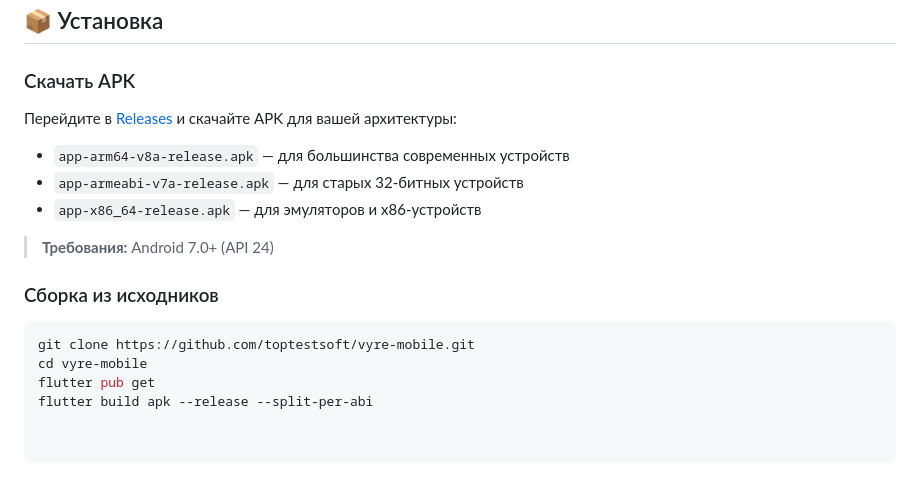
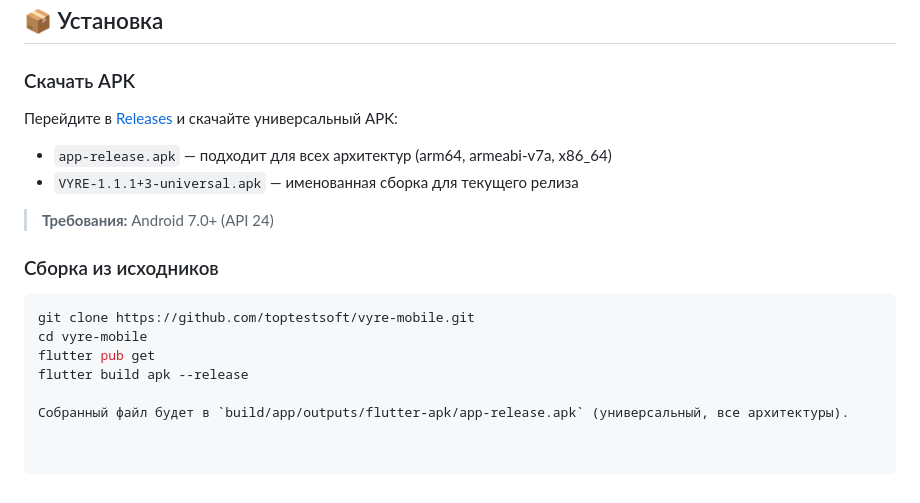
Before and after one commit to toptestsoft/vyre-mobile, a Markdown page: README.md, the part around the change. Rendered like a GitHub page.

Commit message:
docs: update README to universal APK workflow
- Replace split-per-abi artifacts with universal app-release.apk
- Add note about VYRE-1.1.1+3-universal.apk in release assets
- Update build instruction to flutter build apk --release

```diff
--- a/README.md
+++ b/README.md
@@ -55,10 +55,9 @@
 ## 📦 Установка
 
 ### Скачать APK
-Перейдите в [Releases](https://github.com/toptestsoft/vyre-mobile/releases/latest) и скачайте APK для вашей архитектуры:
-- `app-arm64-v8a-release.apk` — для большинства современных устройств
-- `app-armeabi-v7a-release.apk` — для старых 32-битных устройств
-- `app-x86_64-release.apk` — для эмуляторов и x86-устройств
+Перейдите в [Releases](https://github.com/toptestsoft/vyre-mobile/releases/latest) и скачайте универсальный APK:
+- `app-release.apk` — подходит для всех архитектур (arm64, armeabi-v7a, x86_64)
+- `VYRE-1.1.1+3-universal.apk` — именованная сборка для текущего релиза
 
 > **Требования:** Android 7.0+ (API 24)
 
@@ -68,4 +67,6 @@
 git clone https://github.com/toptestsoft/vyre-mobile.git
 cd vyre-mobile
 flutter pub get
-flutter build apk --release --split-per-abi
+flutter build apk --release
+
+Собранный файл будет в `build/app/outputs/flutter-apk/app-release.apk` (универсальный, все архитектуры).
```
